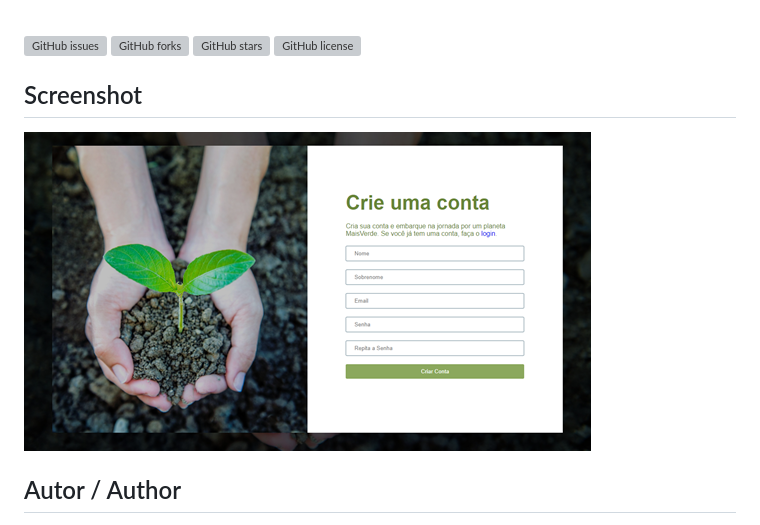
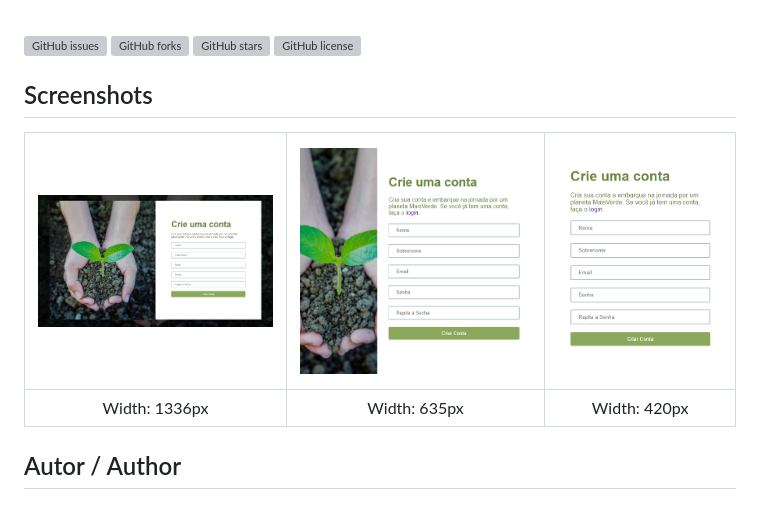
Before and after one commit to kauassilva/MaisVerde, a Markdown page: README.md, the part around the change. Drawn GitHub-style; pictures changed too: images/maisVerdeC.png (added), images/maisVerdeT.png (added); grey boxes are pictures that could not be loaded.

Commit message:
added responsives images and update README

```diff
--- a/README.md
+++ b/README.md
@@ -8,8 +8,10 @@
 <a href="https://github.com/kauassilva/MaisVerde-create-account-page/stargazers"><img alt="GitHub stars" src="https://img.shields.io/github/stars/kauassilva/MaisVerde-create-account-page?style=flat-square"></a>
 <a href="https://github.com/kauassilva/MaisVerde-create-account-page"><img alt="GitHub license" src="https://img.shields.io/github/license/kauassilva/MaisVerde-create-account-page?style=flat-square"></a>
 
-## Screenshot
-![](images/maisVerde.png)
+## Screenshots
+| ![](images/maisVerdeN.png) | ![](images/maisVerdeT.png) | ![](images/maisVerdeC.png) |
+| :---: | :---: | :---: |
+| Width: 1336px | Width: 635px | Width: 420px |
 
 ## Autor / Author
 <img style="border-radius: 50%;" src="https://avatars.githubusercontent.com/u/65837027?s=400&u=b5f8d790d89c798314129586c659cfa7ab7761ba&v=4" width="100px;" alt=""/>
```
Also changed, not shown: images/maisVerdeN.png (renamed from images/maisVerde.png).
